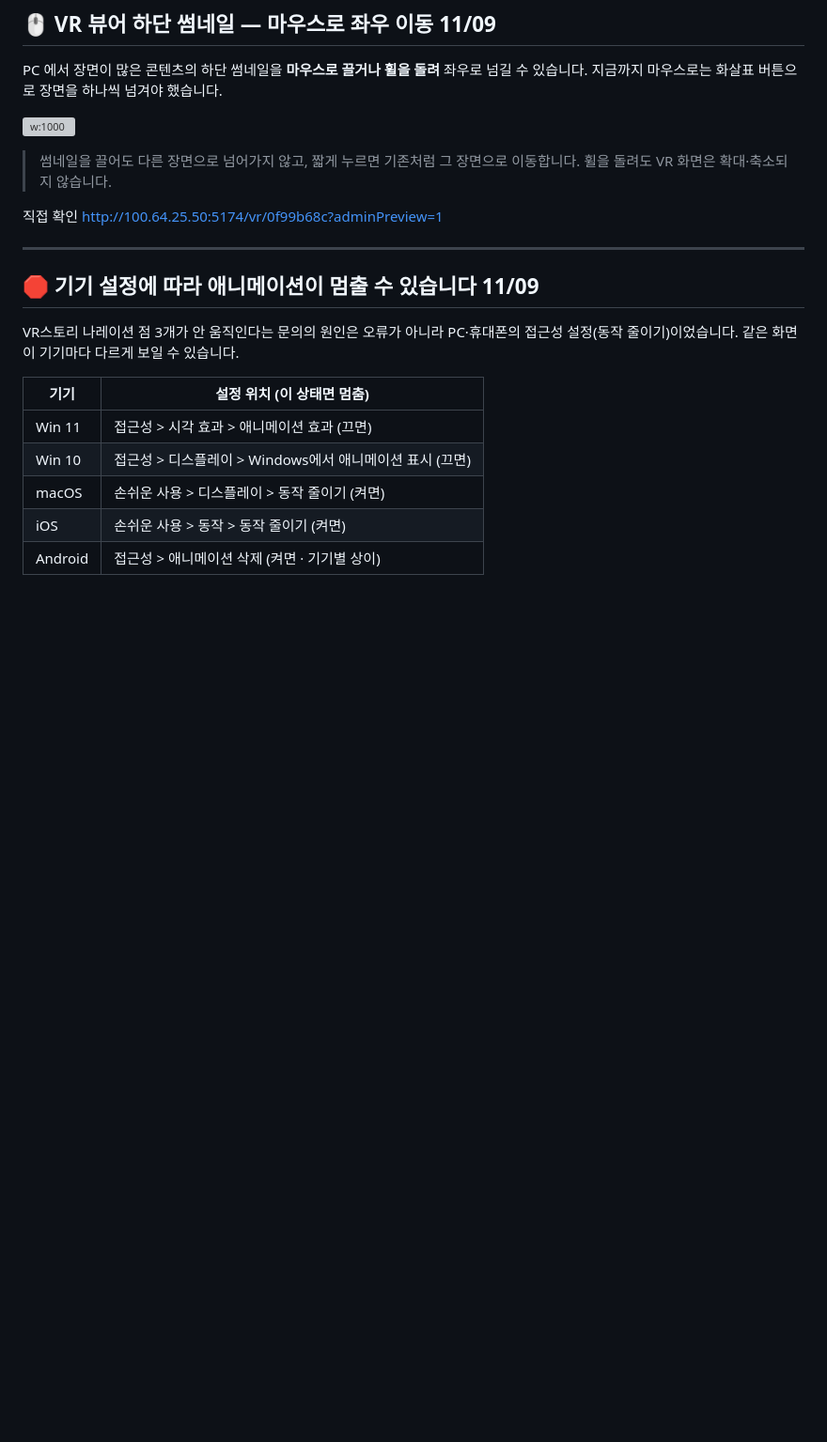
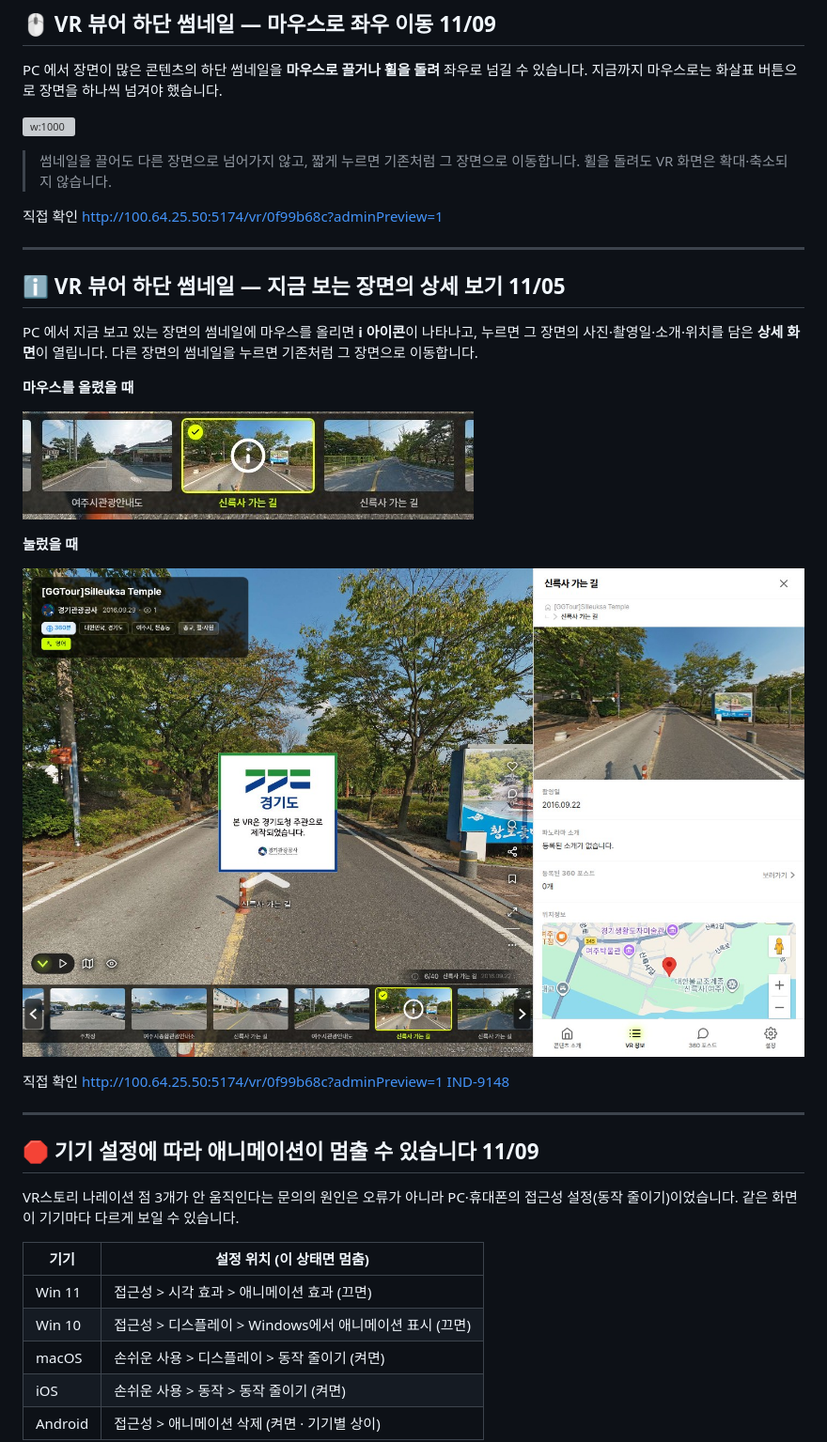
Before and after one commit to kabkee/kabkee-decks, a Markdown page: weekly-reports/2026-11-09.md, the part around the change. Shown at 94% size. GitHub-like rendering; pictures changed too: weekly-reports/assets/2026-11-09/vrviewer-thumb-info-detail.jpg (added), weekly-reports/assets/2026-11-09/vrviewer-thumb-info-hover.jpg (added); blank space fills up the shorter version; grey boxes are pictures that could not be loaded.

Commit message:
weekly: 2026-11-09 덱에 VR 뷰어 썸네일 i 아이콘·상세 보기 슬라이드 추가 (IND-9148)
Co-Authored-By: Claude Opus 5.5 <noreply@anthropic.com>

```diff
--- a/weekly-reports/2026-11-09.md
+++ b/weekly-reports/2026-11-09.md
@@ -439,6 +439,34 @@ PC 에서 장면이 많은 콘텐츠의 하단 썸네일을 **마우스로 끌
 
 <div class="links"><span class="lbl">직접 확인</span>
 <a class="lnk" href="http://100.64.25.50:5174/vr/0f99b68c?adminPreview=1" target="_blank">http://100.64.25.50:5174/vr/0f99b68c?adminPreview=1</a>
+</div>
+
+---
+
+## ℹ️ VR 뷰어 하단 썸네일 — 지금 보는 장면의 상세 보기 <span class="badge-date">11/05</span>
+
+PC 에서 지금 보고 있는 장면의 썸네일에 마우스를 올리면 **i 아이콘**이 나타나고, 누르면 그 장면의 사진·촬영일·소개·위치를 담은 **상세 화면**이 열립니다. 다른 장면의 썸네일을 누르면 기존처럼 그 장면으로 이동합니다.
+
+<div class="cols">
+<div class="col" style="flex:1">
+
+**마우스를 올렸을 때**
+
+![w:520](assets/2026-11-09/vrviewer-thumb-info-hover.jpg)
+
+</div>
+<div class="col" style="flex:0 0 auto">
+
+**눌렀을 때**
+
+![h:270](assets/2026-11-09/vrviewer-thumb-info-detail.jpg)
+
+</div>
+</div>
+
+<div class="links"><span class="lbl">직접 확인</span>
+<a class="lnk" href="http://100.64.25.50:5174/vr/0f99b68c?adminPreview=1" target="_blank">http://100.64.25.50:5174/vr/0f99b68c?adminPreview=1</a>
+<a class="lnk" href="https://kabkee-main.tailfe017f.ts.net:8443/IND/issues/IND-9148" target="_blank">IND-9148</a>
 </div>
 
 ---
```
Also changed, not shown: 1 other file.
